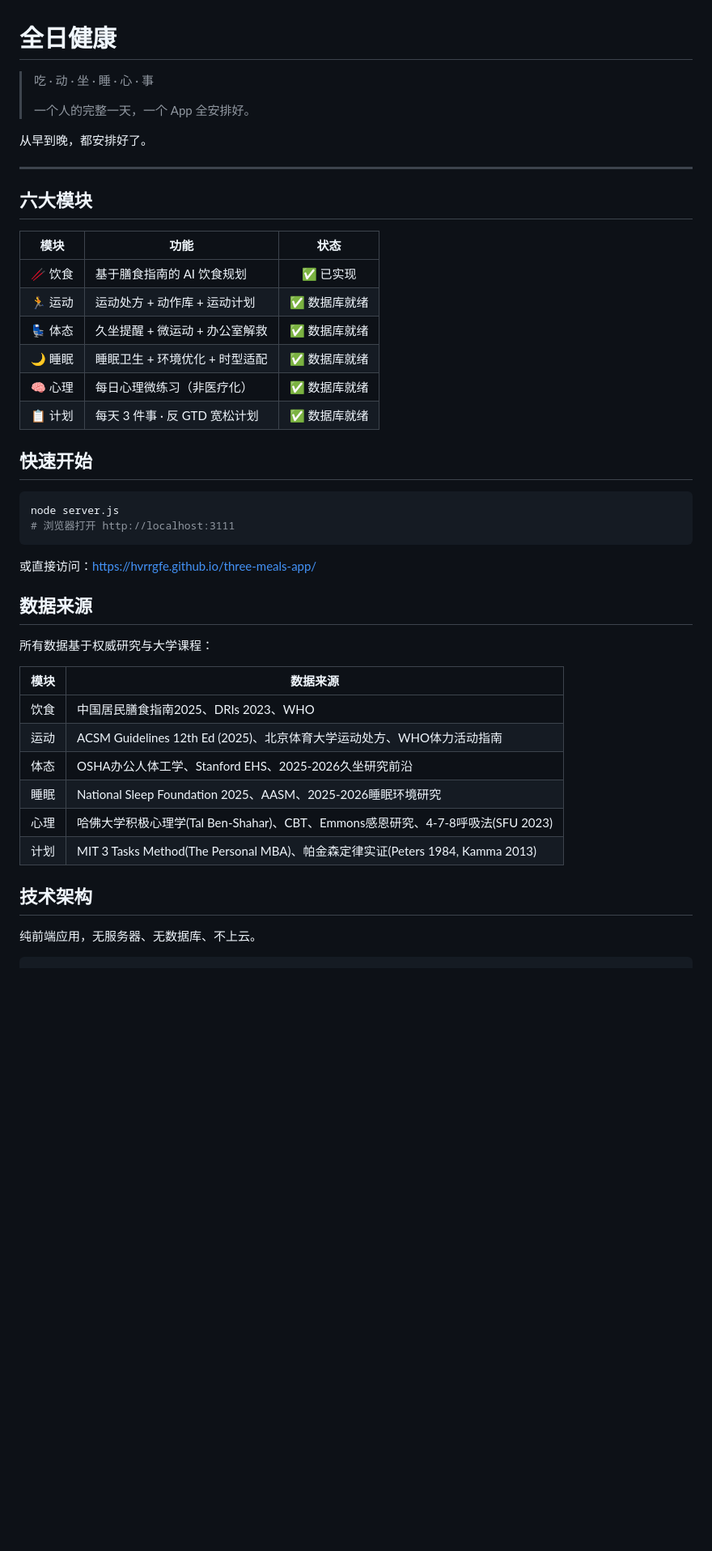
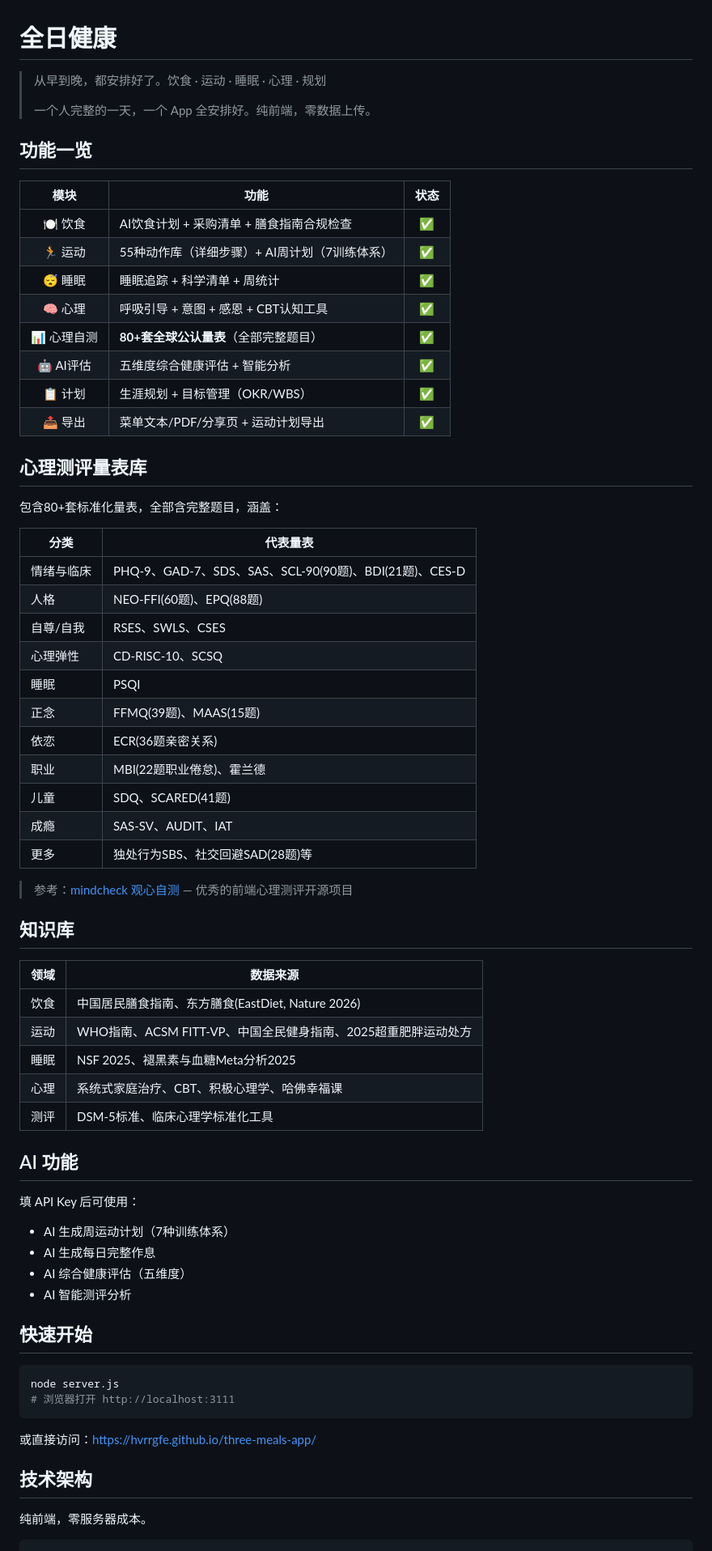
Before and after one commit to hvrrgfe/quanri-jiankang, a Markdown page: README.md, the part around one of its changes. Shown at 81% size. Rendered like a GitHub page; blank space fills up the shorter version.

Commit message:
feat: README全面更新+收款码+支持御坂页面

````diff
--- a/README.md
+++ b/README.md
@@ -1,23 +1,59 @@
 # 全日健康
 
-> 吃 · 动 · 坐 · 睡 · 心 · 事
+> 从早到晚，都安排好了。饮食 · 运动 · 睡眠 · 心理 · 规划
 >
-> 一个人的完整一天，一个 App 全安排好。
+> 一个人完整的一天，一个 App 全安排好。纯前端，零数据上传。
 
-从早到晚，都安排好了。
-
----
-
-## 六大模块
+## 功能一览
 
 | 模块 | 功能 | 状态 |
 |:----:|------|:----:|
-| 🥢 饮食 | 基于膳食指南的 AI 饮食规划 | ✅ 已实现 |
-| 🏃 运动 | 运动处方 + 动作库 + 运动计划 | ✅ 数据库就绪 |
-| 💺 体态 | 久坐提醒 + 微运动 + 办公室解救 | ✅ 数据库就绪 |
-| 🌙 睡眠 | 睡眠卫生 + 环境优化 + 时型适配 | ✅ 数据库就绪 |
-| 🧠 心理 | 每日心理微练习（非医疗化） | ✅ 数据库就绪 |
-| 📋 计划 | 每天 3 件事 · 反 GTD 宽松计划 | ✅ 数据库就绪 |
+| 🍽️ 饮食 | AI饮食计划 + 采购清单 + 膳食指南合规检查 | ✅ |
+| 🏃 运动 | 55种动作库（详细步骤）+ AI周计划（7训练体系） | ✅ |
+| 😴 睡眠 | 睡眠追踪 + 科学清单 + 周统计 | ✅ |
+| 🧠 心理 | 呼吸引导 + 意图 + 感恩 + CBT认知工具 | ✅ |
+| 📊 心理自测 | **80+套全球公认量表**（全部完整题目） | ✅ |
+| 🤖 AI评估 | 五维度综合健康评估 + 智能分析 | ✅ |
+| 📋 计划 | 生涯规划 + 目标管理（OKR/WBS） | ✅ |
+| 📤 导出 | 菜单文本/PDF/分享页 + 运动计划导出 | ✅ |
+
+## 心理测评量表库
+
+包含80+套标准化量表，全部含完整题目，涵盖：
+
+| 分类 | 代表量表 |
+|------|---------|
+| 情绪与临床 | PHQ-9、GAD-7、SDS、SAS、SCL-90(90题)、BDI(21题)、CES-D |
+| 人格 | NEO-FFI(60题)、EPQ(88题) |
+| 自尊/自我 | RSES、SWLS、CSES |
+| 心理弹性 | CD-RISC-10、SCSQ |
+| 睡眠 | PSQI |
+| 正念 | FFMQ(39题)、MAAS(15题) |
+| 依恋 | ECR(36题亲密关系) |
+| 职业 | MBI(22题职业倦怠)、霍兰德 |
+| 儿童 | SDQ、SCARED(41题) |
+| 成瘾 | SAS-SV、AUDIT、IAT |
+| 更多 | 独处行为SBS、社交回避SAD(28题)等 |
+
+> 参考：[mindcheck 观心自测](https://github.com/e4ya/mindcheck) — 优秀的前端心理测评开源项目
+
+## 知识库
+
+| 领域 | 数据来源 |
+|------|----------|
+| 饮食 | 中国居民膳食指南、东方膳食(EastDiet, Nature 2026) |
+| 运动 | WHO指南、ACSM FITT-VP、中国全民健身指南、2025超重肥胖运动处方 |
+| 睡眠 | NSF 2025、褪黑素与血糖Meta分析2025 |
+| 心理 | 系统式家庭治疗、CBT、积极心理学、哈佛幸福课 |
+| 测评 | DSM-5标准、临床心理学标准化工具 |
+
+## AI 功能
+
+填 API Key 后可使用：
+- AI 生成周运动计划（7种训练体系）
+- AI 生成每日完整作息
+- AI 综合健康评估（五维度）
+- AI 智能测评分析
 
 ## 快速开始
 
@@ -28,22 +64,9 @@ node server.js
 
 或直接访问：https://hvrrgfe.github.io/three-meals-app/
 
-## 数据来源
-
-所有数据基于权威研究与大学课程：
-
-| 模块 | 数据来源 |
-|------|----------|
-| 饮食 | 中国居民膳食指南2025、DRIs 2023、WHO |
-| 运动 | ACSM Guidelines 12th Ed (2025)、北京体育大学运动处方、WHO体力活动指南 |
-| 体态 | OSHA办公人体工学、Stanford EHS、2025-2026久坐研究前沿 |
-| 睡眠 | National Sleep Foundation 2025、AASM、2025-2026睡眠环境研究 |
-| 心理 | 哈佛大学积极心理学(Tal Ben-Shahar)、CBT、Emmons感恩研究、4-7-8呼吸法(SFU 2023) |
-| 计划 | MIT 3 Tasks Method(The Personal MBA)、帕金森定律实证(Peters 1984, Kamma 2013) |
-
 ## 技术架构
 
-纯前端应用，无服务器、无数据库、不上云。
+纯前端，零服务器成本。
 
 ```
 html + css / js /
````
Also changed, not shown: other parts of README.md (+10 -4 lines), assets/donate.png (added), 1 other file.
